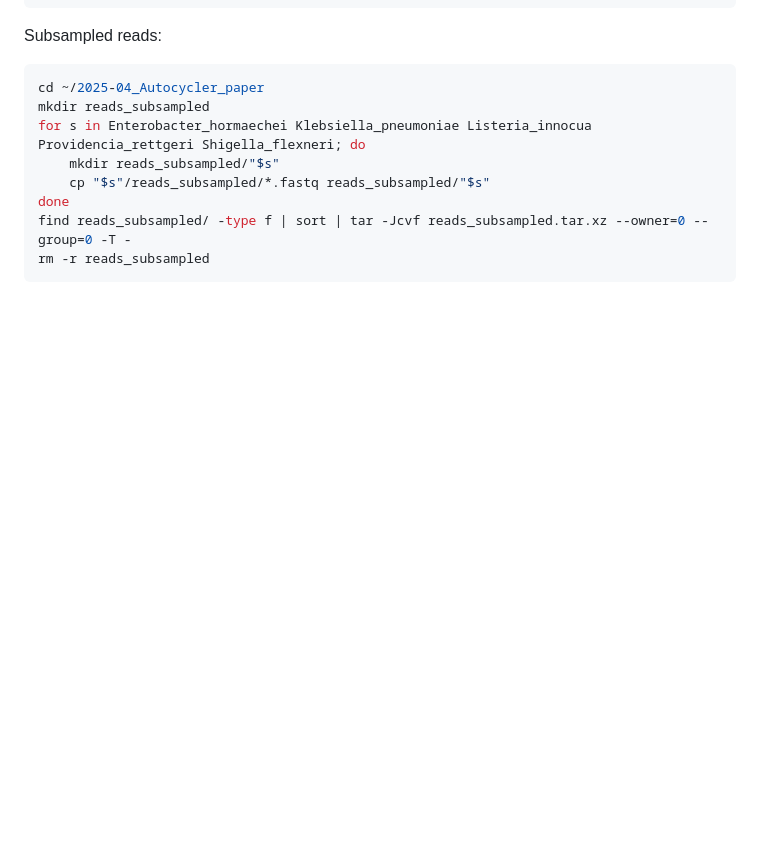
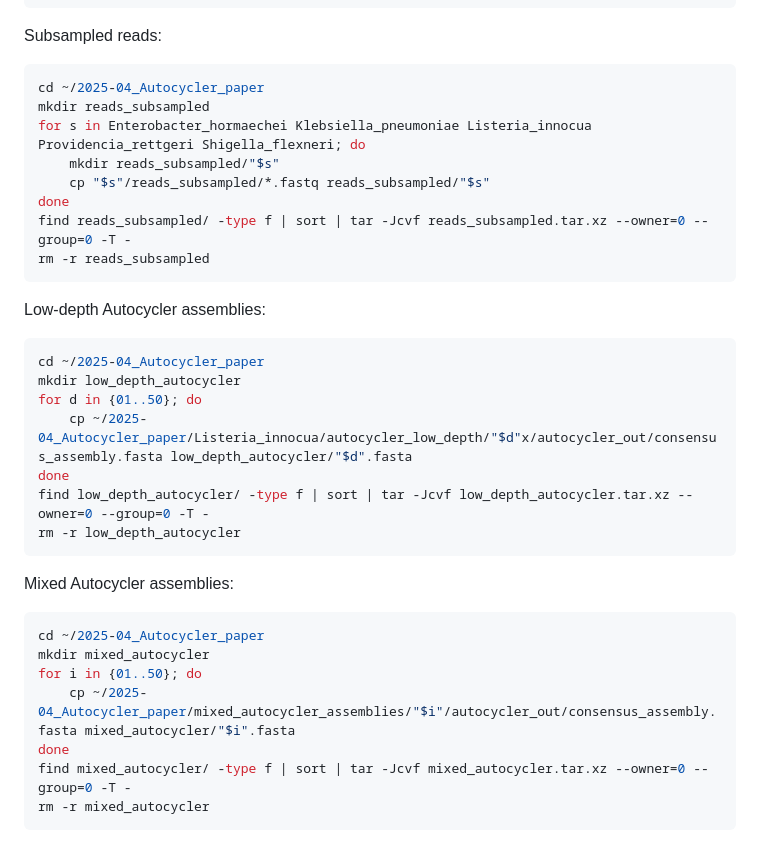
Before and after one commit to rrwick/Autocycler-paper, a Markdown page: commands.md, the part around the change. GitHub-like rendering; blank space fills up the shorter version.

Commit message:
Tarball low-depth and mixed Autocycler assemblies

````diff
--- a/commands.md
+++ b/commands.md
@@ -1221,3 +1221,25 @@ done
 find reads_subsampled/ -type f | sort | tar -Jcvf reads_subsampled.tar.xz --owner=0 --group=0 -T -
 rm -r reads_subsampled
 ```
+
+Low-depth Autocycler assemblies:
+```bash
+cd ~/2025-04_Autocycler_paper
+mkdir low_depth_autocycler
+for d in {01..50}; do
+    cp ~/2025-04_Autocycler_paper/Listeria_innocua/autocycler_low_depth/"$d"x/autocycler_out/consensus_assembly.fasta low_depth_autocycler/"$d".fasta
+done
+find low_depth_autocycler/ -type f | sort | tar -Jcvf low_depth_autocycler.tar.xz --owner=0 --group=0 -T -
+rm -r low_depth_autocycler
+```
+
+Mixed Autocycler assemblies:
+```bash
+cd ~/2025-04_Autocycler_paper
+mkdir mixed_autocycler
+for i in {01..50}; do
+    cp ~/2025-04_Autocycler_paper/mixed_autocycler_assemblies/"$i"/autocycler_out/consensus_assembly.fasta mixed_autocycler/"$i".fasta
+done
+find mixed_autocycler/ -type f | sort | tar -Jcvf mixed_autocycler.tar.xz --owner=0 --group=0 -T -
+rm -r mixed_autocycler
+```
````
